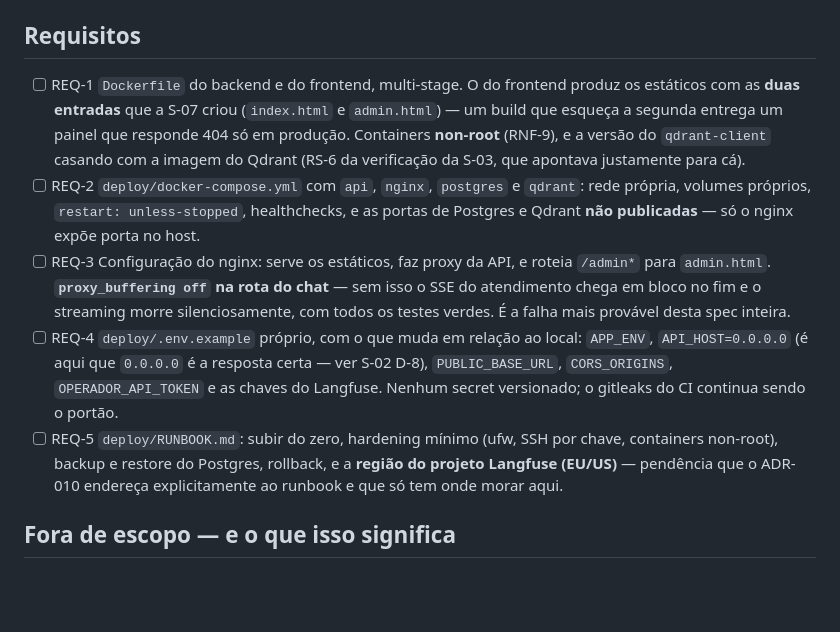
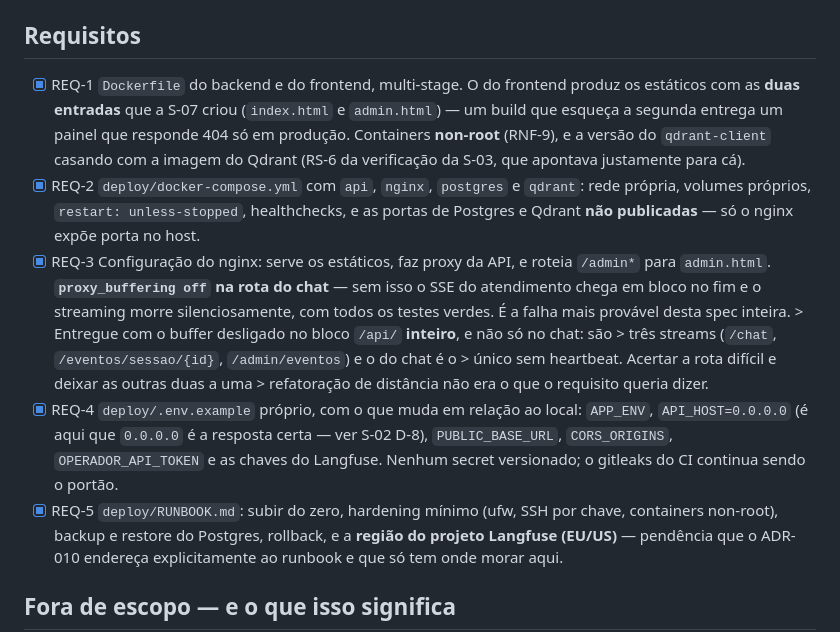
Before and after one commit to suajornadadedados/vendinha-jornada, a Markdown page: docs/specs/S-08-producao.md, the part around one of its changes. GitHub-like rendering; blank space fills up the shorter version.

```diff
--- a/docs/specs/S-08-producao.md
+++ b/docs/specs/S-08-producao.md
@@ -35,23 +35,27 @@ governa tudo abaixo.
 
 ## Requisitos
 
-- [ ] REQ-1 `Dockerfile` do backend e do frontend, multi-stage. O do frontend produz os
+- [x] REQ-1 `Dockerfile` do backend e do frontend, multi-stage. O do frontend produz os
       estáticos com as **duas entradas** que a S-07 criou (`index.html` e `admin.html`) —
       um build que esqueça a segunda entrega um painel que responde 404 só em produção.
       Containers **non-root** (RNF-9), e a versão do `qdrant-client` casando com a imagem
       do Qdrant (RS-6 da verificação da S-03, que apontava justamente para cá).
-- [ ] REQ-2 `deploy/docker-compose.yml` com `api`, `nginx`, `postgres` e `qdrant`: rede
+- [x] REQ-2 `deploy/docker-compose.yml` com `api`, `nginx`, `postgres` e `qdrant`: rede
       própria, volumes próprios, `restart: unless-stopped`, healthchecks, e as portas de
       Postgres e Qdrant **não publicadas** — só o nginx expõe porta no host.
-- [ ] REQ-3 Configuração do nginx: serve os estáticos, faz proxy da API, e roteia
+- [x] REQ-3 Configuração do nginx: serve os estáticos, faz proxy da API, e roteia
       `/admin*` para `admin.html`. **`proxy_buffering off` na rota do chat** — sem isso o
       SSE do atendimento chega em bloco no fim e o streaming morre silenciosamente, com
       todos os testes verdes. É a falha mais provável desta spec inteira.
-- [ ] REQ-4 `deploy/.env.example` próprio, com o que muda em relação ao local: `APP_ENV`,
+      > Entregue com o buffer desligado no bloco `/api/` **inteiro**, e não só no chat: são
+      > três streams (`/chat`, `/eventos/sessao/{id}`, `/admin/eventos`) e o do chat é o
+      > único sem heartbeat. Acertar a rota difícil e deixar as outras duas a uma
+      > refatoração de distância não era o que o requisito queria dizer.
+- [x] REQ-4 `deploy/.env.example` próprio, com o que muda em relação ao local: `APP_ENV`,
       `API_HOST=0.0.0.0` (é aqui que `0.0.0.0` é a resposta certa — ver S-02 D-8),
       `PUBLIC_BASE_URL`, `CORS_ORIGINS`, `OPERADOR_API_TOKEN` e as chaves do Langfuse.
       Nenhum secret versionado; o gitleaks do CI continua sendo o portão.
-- [ ] REQ-5 `deploy/RUNBOOK.md`: subir do zero, hardening mínimo (ufw, SSH por chave,
+- [x] REQ-5 `deploy/RUNBOOK.md`: subir do zero, hardening mínimo (ufw, SSH por chave,
       containers non-root), backup e restore do Postgres, rollback, e a **região do
       projeto Langfuse (EU/US)** — pendência que o ADR-010 endereça explicitamente ao
       runbook e que só tem onde morar aqui.
```
Also changed, not shown: other parts of docs/specs/S-08-producao.md (+41 -0 lines), deploy/RUNBOOK.md (added, +241 -0 lines).
